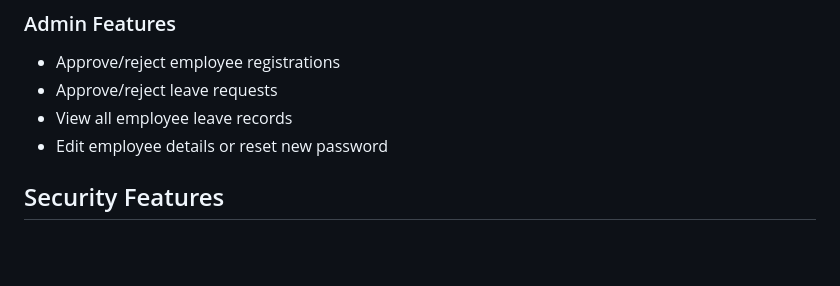
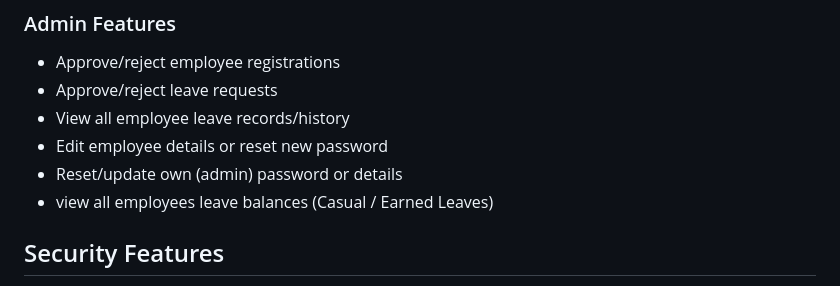
Before and after one commit to zeemek/leave_management_with_ci4, a Markdown page: README.md, the part around the change. GitHub-like rendering; blank space fills up the shorter version.

```diff
--- a/README.md
+++ b/README.md
@@ -84,8 +84,10 @@ A web-based system for managing employee leave requests, approvals and balances.
 ### Admin Features
 - Approve/reject employee registrations
 - Approve/reject leave requests
-- View all employee leave records
+- View all employee leave records/history
 - Edit employee details or reset new password
+- Reset/update own (admin) password or details
+- view all employees leave balances (Casual / Earned Leaves)
 
 ## Security Features
 - Password hashing
```
